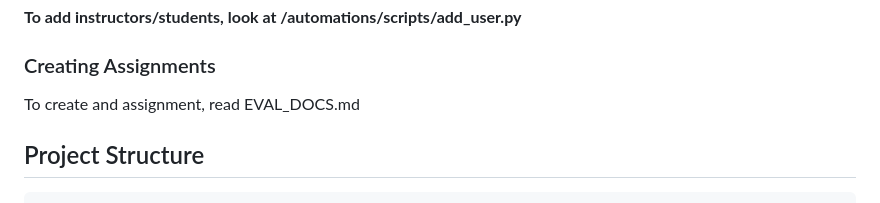
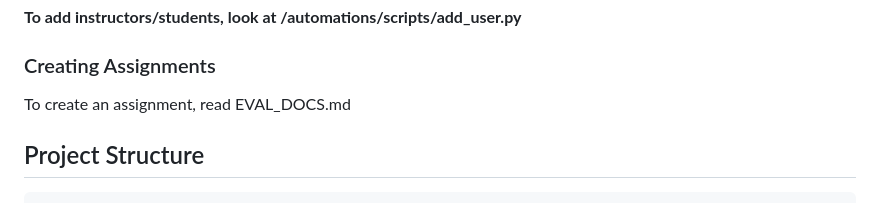
Before and after one commit to Franktorio/bulldog-simple-grader, a Markdown page: README.md, the part around the change. GitHub-like rendering.

Commit message:
Fixed spelling mistake on README

```diff
--- a/README.md
+++ b/README.md
@@ -51,7 +51,7 @@ The application will automatically set everything up, including the database and
 
 ### Creating Assignments
 
-To create and assignment, read EVAL_DOCS.md
+To create an assignment, read EVAL_DOCS.md
 
 ## Project Structure
 
```
